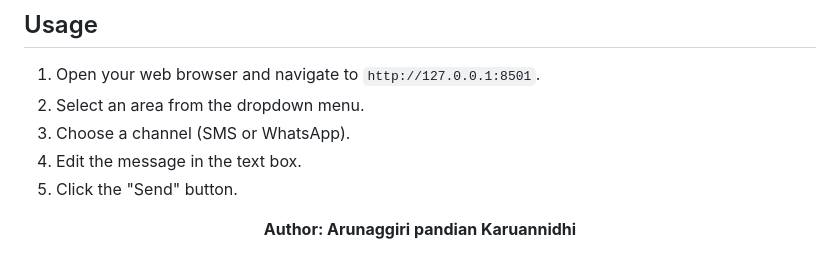
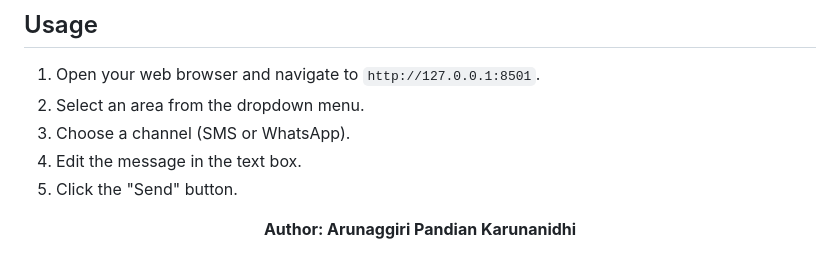
Before and after one commit to Arunaggiri-Pandian/Cable_TV_Outage_Messenger, a Markdown page: README.md, the part around the change. Drawn GitHub-style.

```diff
--- a/README.md
+++ b/README.md
@@ -101,6 +101,6 @@ KGM_Cables/
 
 <div align="center">
 
-**Author: Arunaggiri pandian Karuannidhi**
+**Author: Arunaggiri Pandian Karunanidhi**
 
 </div>
```
